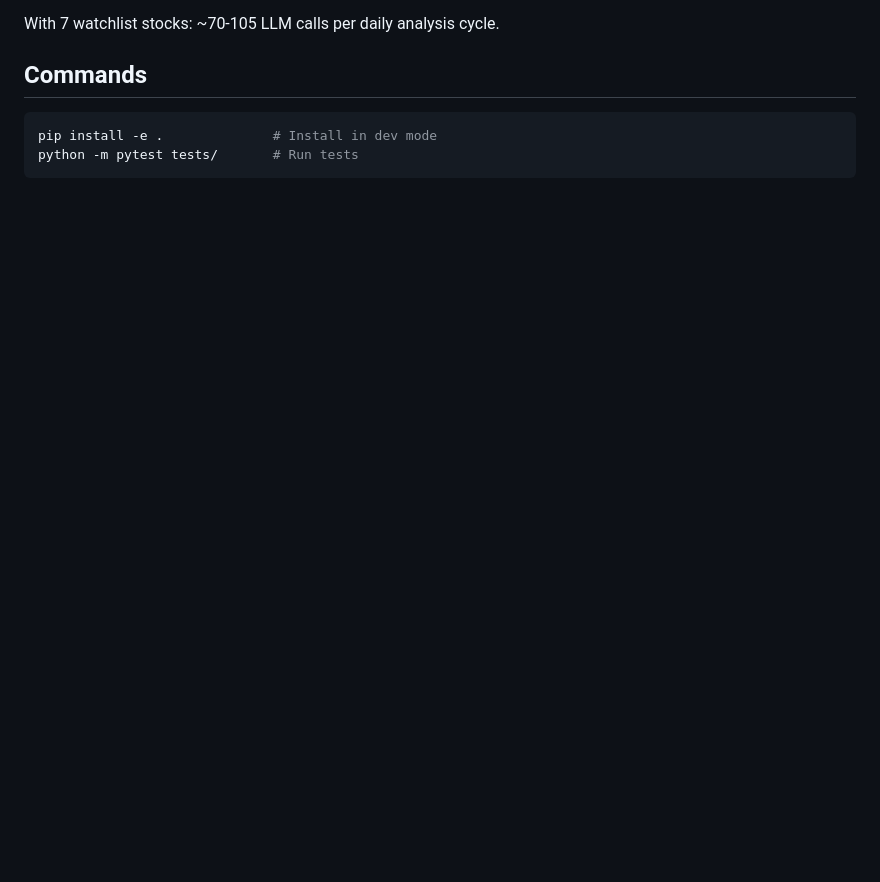
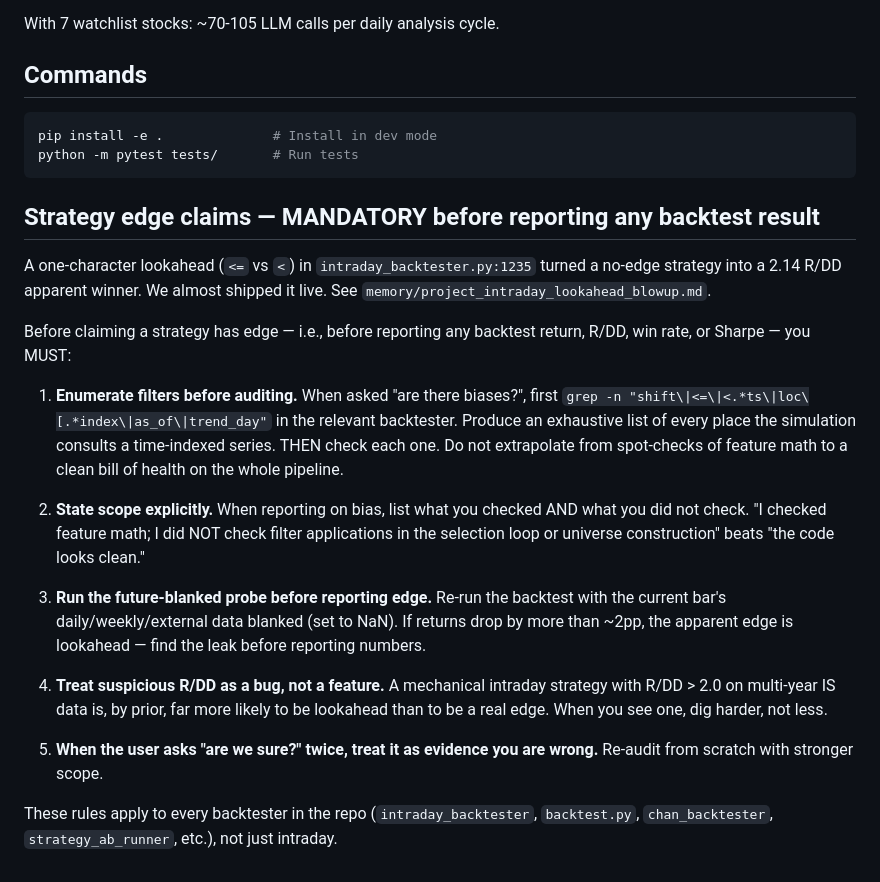
Before and after one commit to CurryFishBalls9527/baibot, a Markdown page: CLAUDE.md, the part around the change. Drawn GitHub-style; blank space fills up the shorter version.

Commit message:
Add mandatory bias-audit checklist to CLAUDE.md
After a `<=` vs `<` lookahead in daily_trend_filter inflated intraday R/DD
from 0.15 to 2.14 and almost shipped live, encode the audit discipline
that would have caught it:

- Enumerate filters by grep BEFORE auditing — don't extrapolate from
  spot-checks of feature math
- State scope explicitly when reporting on bias (what was checked AND
  what wasn't)
- Run the future-blanked probe before reporting any edge claim
- Treat R/DD > 2 on a mechanical intraday strategy as prior-evidence of
  a bug, not a feature
- Treat repeated "are we sure?" as evidence the original audit was wrong

Applies to all backtesters in the repo, not just intraday.

````diff
--- a/CLAUDE.md
+++ b/CLAUDE.md
@@ -112,3 +112,41 @@ With 7 watchlist stocks: ~70-105 LLM calls per daily analysis cycle.
 pip install -e .              # Install in dev mode
 python -m pytest tests/       # Run tests
 ```
+
+## Strategy edge claims — MANDATORY before reporting any backtest result
+
+A one-character lookahead (`<=` vs `<`) in `intraday_backtester.py:1235`
+turned a no-edge strategy into a 2.14 R/DD apparent winner. We almost
+shipped it live. See `memory/project_intraday_lookahead_blowup.md`.
+
+Before claiming a strategy has edge — i.e., before reporting any backtest
+return, R/DD, win rate, or Sharpe — you MUST:
+
+1. **Enumerate filters before auditing.** When asked "are there biases?",
+   first `grep -n "shift\|<=\|<.*ts\|loc\[.*index\|as_of\|trend_day"` in
+   the relevant backtester. Produce an exhaustive list of every place
+   the simulation consults a time-indexed series. THEN check each one.
+   Do not extrapolate from spot-checks of feature math to a clean bill
+   of health on the whole pipeline.
+
+2. **State scope explicitly.** When reporting on bias, list what you
+   checked AND what you did not check. "I checked feature math; I did
+   NOT check filter applications in the selection loop or universe
+   construction" beats "the code looks clean."
+
+3. **Run the future-blanked probe before reporting edge.** Re-run the
+   backtest with the current bar's daily/weekly/external data blanked
+   (set to NaN). If returns drop by more than ~2pp, the apparent edge
+   is lookahead — find the leak before reporting numbers.
+
+4. **Treat suspicious R/DD as a bug, not a feature.** A mechanical
+   intraday strategy with R/DD > 2.0 on multi-year IS data is, by prior,
+   far more likely to be lookahead than to be a real edge. When you see
+   one, dig harder, not less.
+
+5. **When the user asks "are we sure?" twice, treat it as evidence you
+   are wrong.** Re-audit from scratch with stronger scope.
+
+These rules apply to every backtester in the repo (`intraday_backtester`,
+`backtest.py`, `chan_backtester`, `strategy_ab_runner`, etc.), not just
+intraday.
````
